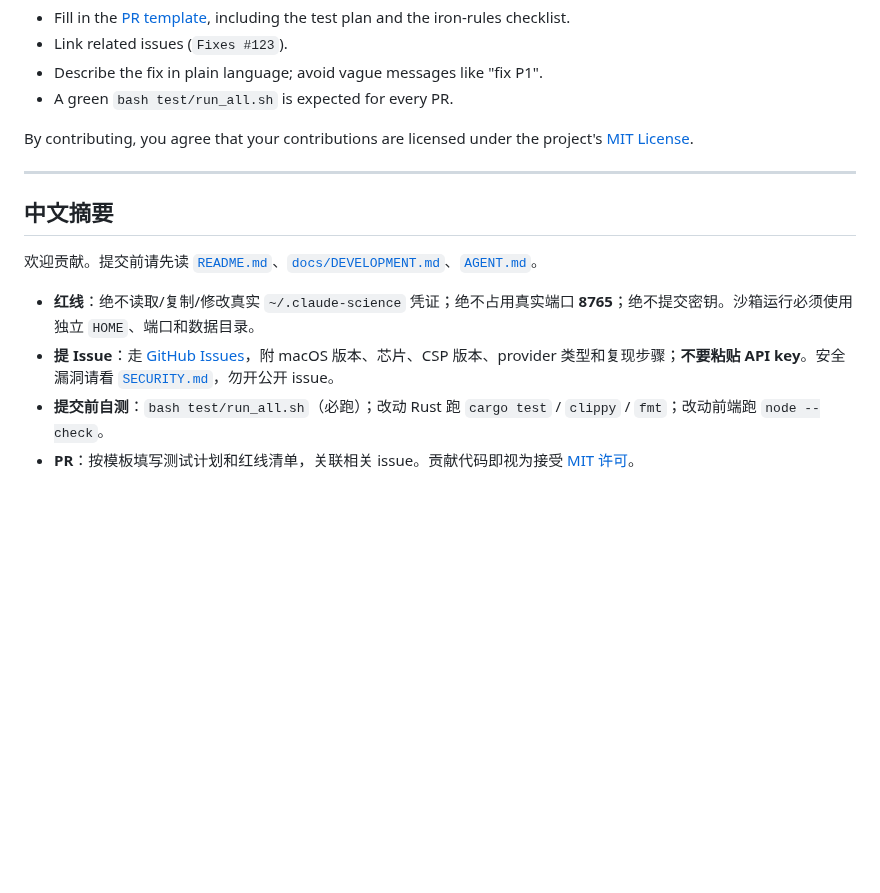
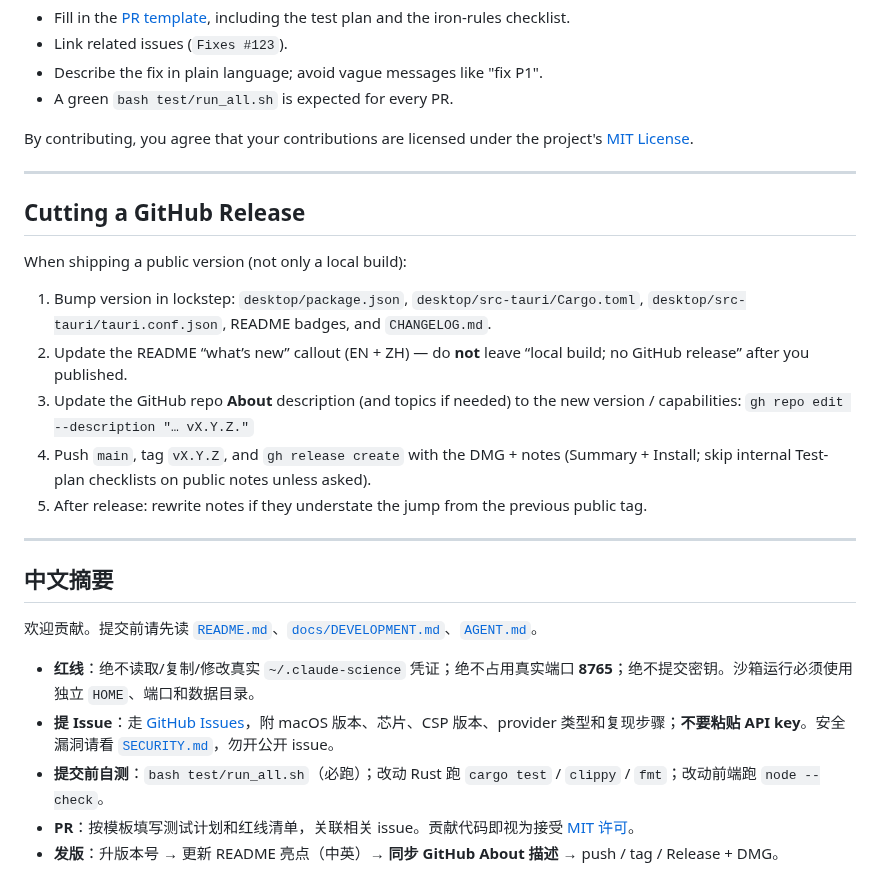
Before and after one commit to counterfactual5/Claude-Science-Proxy, a Markdown page: CONTRIBUTING.md, the part around the change. Rendered like a GitHub page; blank space fills up the shorter version.

```diff
--- a/CONTRIBUTING.md
+++ b/CONTRIBUTING.md
@@ -96,6 +96,25 @@ project's [MIT License](./LICENSE).
 
 ---
 
+## Cutting a GitHub Release
+
+When shipping a public version (not only a local build):
+
+1. Bump version in lockstep: `desktop/package.json`, `desktop/src-tauri/Cargo.toml`,
+   `desktop/src-tauri/tauri.conf.json`, README badges, and `CHANGELOG.md`.
+2. Update the README “what’s new” callout (EN + ZH) — do **not** leave
+   “local build; no GitHub release” after you published.
+3. Update the GitHub repo **About** description (and topics if needed) to the new
+   version / capabilities:
+   `gh repo edit --description "… vX.Y.Z."`
+4. Push `main`, tag `vX.Y.Z`, and `gh release create` with the DMG + notes
+   (Summary + Install; skip internal Test-plan checklists on public notes unless
+   asked).
+5. After release: rewrite notes if they understate the jump from the previous
+   public tag.
+
+---
+
 ## 中文摘要
 
 欢迎贡献。提交前请先读 [`README.md`](./README.md)、[`docs/DEVELOPMENT.md`](./docs/DEVELOPMENT.md)、[`AGENT.md`](./AGENT.md)。
@@ -104,3 +123,4 @@ project's [MIT License](./LICENSE).
 - **提 Issue**：走 [GitHub Issues](https://github.com/counterfactual5/Claude-Science-Proxy/issues/new/choose)，附 macOS 版本、芯片、CSP 版本、provider 类型和复现步骤；**不要粘贴 API key**。安全漏洞请看 [`SECURITY.md`](./SECURITY.md)，勿开公开 issue。
 - **提交前自测**：`bash test/run_all.sh`（必跑）；改动 Rust 跑 `cargo test` / `clippy` / `fmt`；改动前端跑 `node --check`。
 - **PR**：按模板填写测试计划和红线清单，关联相关 issue。贡献代码即视为接受 [MIT 许可](./LICENSE)。
+- **发版**：升版本号 → 更新 README 亮点（中英）→ **同步 GitHub About 描述** → push / tag / Release + DMG。
```
Also changed, not shown: README.md (+4 -2 lines), README.zh.md (+4 -2 lines).
